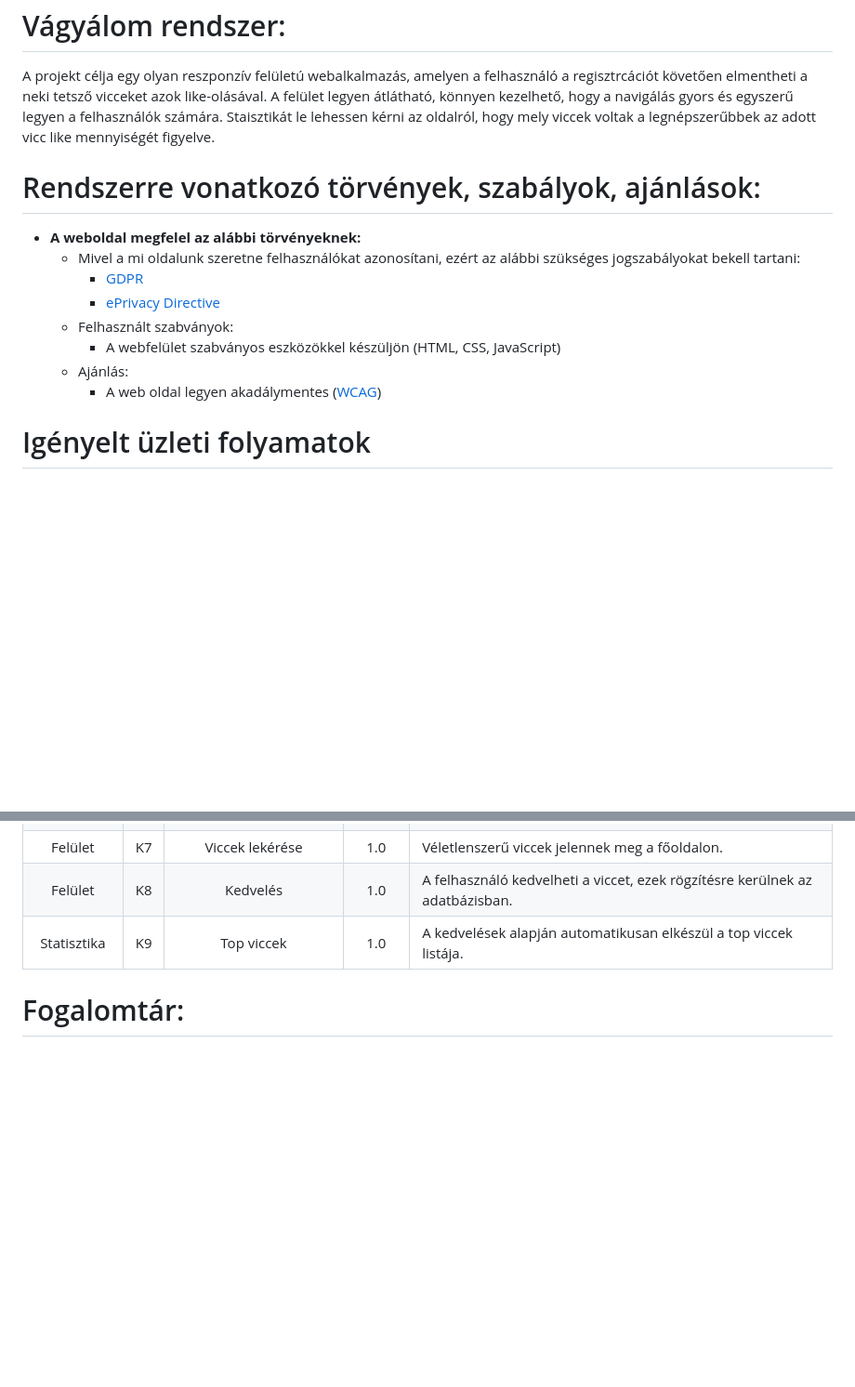
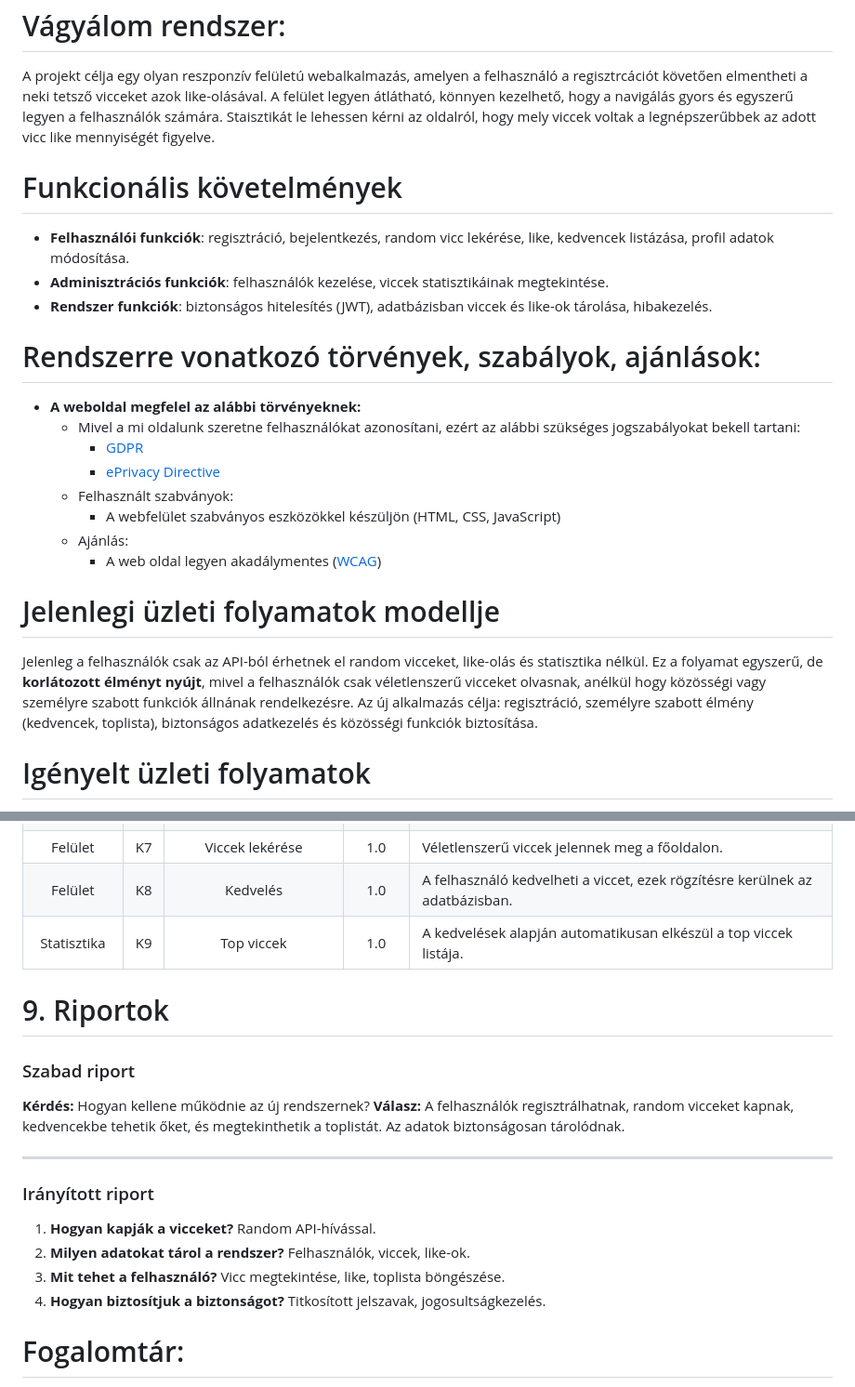
Before and after one commit to Laci444/chuck_jokes, a Markdown page: kovspec.md, 2 parts joined by grey strips. Shown: that part at 93% size. Rendered like a GitHub page; blank space fills up the shorter version.

Commit message:
doc: append section 4, 6, 9 to requirement spec

```diff
--- a/kovspec.md
+++ b/kovspec.md
@@ -4,6 +4,12 @@ A cél egy olyan weboldal létrehozása, ahol a látogatók véletlenszerűen ge
 A mostani felgyorsult világ egyre jobban előhozza a stresszt az emberekben ezért egy vicceket tartalmazó oldal gyors feloldódási eszköznek bizonyosulhat. Mivel a telefon majdnem mindenki zsebében ott van, így egy viccportál könnyen elérhető weboldalnak minősül.
 # Vágyálom rendszer:
 A projekt célja egy olyan reszponzív felületú webalkalmazás, amelyen  a felhasználó a regisztrcációt követően elmentheti a neki tetsző vicceket azok like-olásával. A felület legyen átlátható, könnyen kezelhető, hogy a navigálás gyors és egyszerű legyen a felhasználók számára. Staisztikát le lehessen kérni az oldalról, hogy mely viccek voltak a legnépszerűbbek az adott vicc like mennyiségét figyelve.
+# Funkcionális követelmények
+
+- **Felhasználói funkciók**: regisztráció, bejelentkezés, random vicc lekérése, like, kedvencek listázása, profil adatok módosítása.
+- **Adminisztrációs funkciók**: felhasználók kezelése, viccek statisztikáinak megtekintése.
+- **Rendszer funkciók**: biztonságos hitelesítés (JWT), adatbázisban viccek és like-ok tárolása, hibakezelés.
+
 # Rendszerre vonatkozó törvények, szabályok, ajánlások:
 - **A weboldal megfelel az alábbi törvényeknek:**
     - Mivel a mi oldalunk szeretne felhasználókat azonosítani, ezért az alábbi szükséges jogszabályokat bekell tartani:
@@ -13,6 +19,12 @@ A projekt célja egy olyan reszponzív felületú webalkalmazás, amelyen  a fel
         - A webfelület szabványos eszközökkel készüljön (HTML, CSS, JavaScript)
     - Ajánlás:
         - A web oldal legyen akadálymentes ([WCAG](https://www.w3.org/WAI/standards-guidelines/wcag/))
+# Jelenlegi üzleti folyamatok modellje
+
+Jelenleg a felhasználók csak az API-ból érhetnek el random vicceket, like-olás és statisztika nélkül.
+Ez a folyamat egyszerű, de **korlátozott élményt nyújt**, mivel a felhasználók csak véletlenszerű vicceket olvasnak, anélkül hogy közösségi vagy személyre szabott funkciók állnának rendelkezésre.
+Az új alkalmazás célja: regisztráció, személyre szabott élmény (kedvencek, toplista), biztonságos adatkezelés és közösségi funkciók biztosítása.
+
 # Igényelt üzleti folyamatok
 A felhasználó a főoldalon kezdeményezi a  bejelentkezést, amely egy külön oldalon  folytatódik. A sikeres bejelentkezést követően elérhetővé válik a kedvelés funkció, amely rögzítésre kerül az adatbázisba. Ezek alapján a rendszer automatikusan felállít egy rangsort, amely a "Top jokes" oldalon jelenik meg.
 # Követelménylista
@@ -28,6 +40,24 @@ A felhasználó a főoldalon kezdeményezi a  bejelentkezést, amely egy külön
 |Felület     |K8  |Kedvelés                            |1.0     |A felhasználó kedvelheti a viccet, ezek rögzítésre kerülnek az adatbázisban. |
 |Statisztika |K9  |Top viccek                          |1.0     |A kedvelések alapján automatikusan elkészül a top viccek listája. |
 
+# 9. Riportok
+
+### Szabad riport
+**Kérdés:** Hogyan kellene működnie az új rendszernek?
+**Válasz:**
+A felhasználók regisztrálhatnak, random vicceket kapnak, kedvencekbe tehetik őket, és megtekinthetik a toplistát. Az adatok biztonságosan tárolódnak.
+
+---
+### Irányított riport
+1. **Hogyan kapják a vicceket?**
+   Random API-hívással.
+2. **Milyen adatokat tárol a rendszer?**
+   Felhasználók, viccek, like-ok.
+3. **Mit tehet a felhasználó?**
+   Vicc megtekintése, like, toplista böngészése.
+4. **Hogyan biztosítjuk a biztonságot?**
+   Titkosított jelszavak, jogosultságkezelés.
+
 # Fogalomtár:
 - HTML: Hypertext Markup Language
 - CSS: Cascading Style Sheet
```
